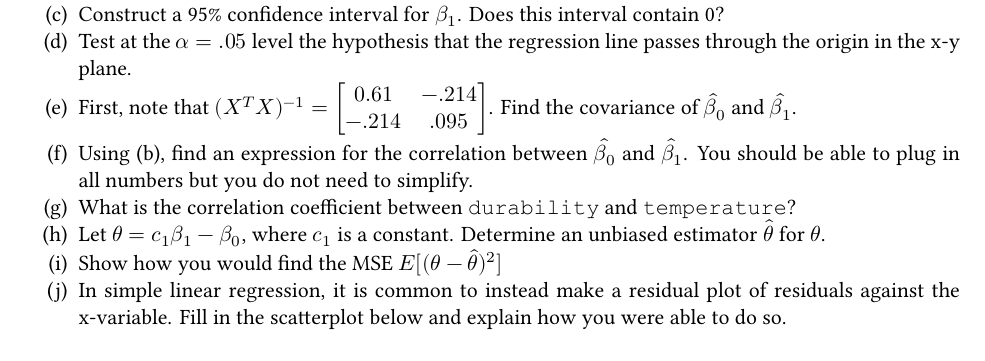
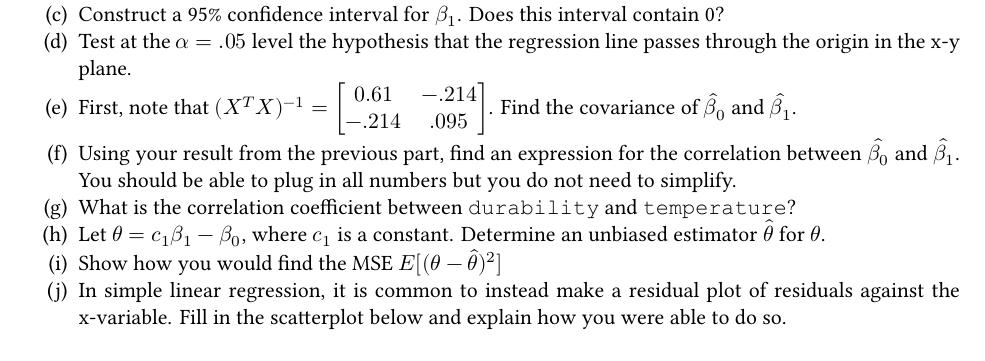
Before and after one commit to aluby/STAT61-F23, a Quarto document (course-notes/final-exam-review/final-review-regression.qmd): part of page 2 of 3, cut so that both start at the same text. The pictures show the output file course-notes/final-exam-review/final-review-regression.pdf that the author committed with the source.

Commit message:
update regression review Q1(d)

```diff
--- a/course-notes/final-exam-review/final-review-regression.qmd
+++ b/course-notes/final-exam-review/final-review-regression.qmd
@@ -76,7 +76,7 @@ Using the R output above, answer the following questions:
   (c) Construct a 95% confidence interval for $\beta_1$. Does this interval contain 0?
   (d) Test at the $\alpha = .05$ level the hypothesis that the regression line passes through the origin in the x-y plane.
   (b) First, note that $(X^TX)^{-1} = \begin{bmatrix} 0.61 & -.214 \\ -.214 & .095 \end{bmatrix}$. Find the covariance of $\hat{\beta}_0$ and $\hat{\beta_1}$.
-  (d) Using (b), find an expression for the correlation between $\hat{\beta_0}$ and $\hat{\beta_1}$. You should be able to plug in all numbers but you do not need to simplify.
+  (d) Using your result from the previous part, find an expression for the correlation between $\hat{\beta_0}$ and $\hat{\beta_1}$. You should be able to plug in all numbers but you do not need to simplify.
   (e) What is the correlation coefficient between `durability` and `temperature`?
   (e) Let $\theta = c_1 \beta_1 - \beta_0$, where $c_1$ is a constant. Determine an unbiased estimator $\hat{\theta}$ for $\theta$.
   (f) Show how you would find the MSE $E[(\theta - \hat\theta)^2]$
```
Also changed, not shown: course-notes/final-exam-review/final-review-regression.pdf.
